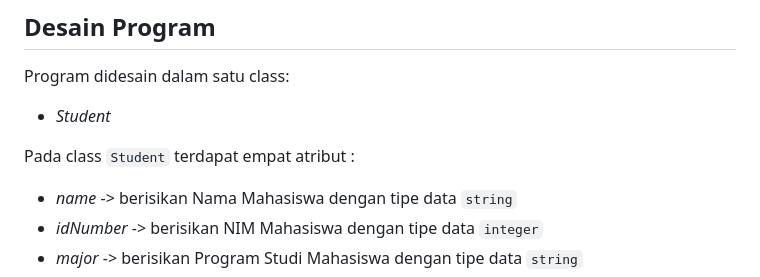
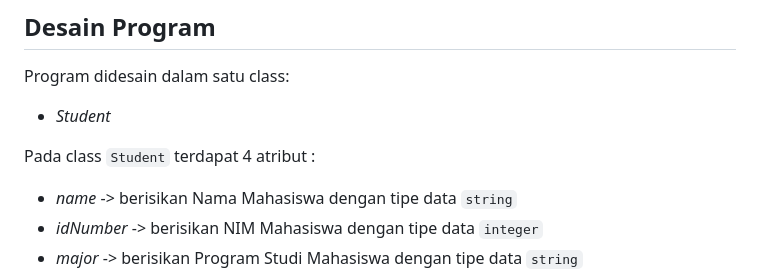
Before and after one commit to bahtiaryusuf10/LATIHAN1DPBO2023, a Markdown page: README.md, the part around the change. Rendered like a GitHub page.

```diff
--- a/README.md
+++ b/README.md
@@ -8,7 +8,7 @@ Buatlah program berbasis OOP menggunakan bahasa pemrograman C++, Java, Python, d
 Program didesain dalam satu class:
 * *Student*
 
-Pada class `Student` terdapat empat atribut :
+Pada class `Student` terdapat 4 atribut :
 * *name* -> berisikan Nama Mahasiswa dengan tipe data `string`
 * *idNumber* -> berisikan NIM Mahasiswa dengan tipe data `integer`
 * *major* -> berisikan Program Studi Mahasiswa dengan tipe data `string`
```
